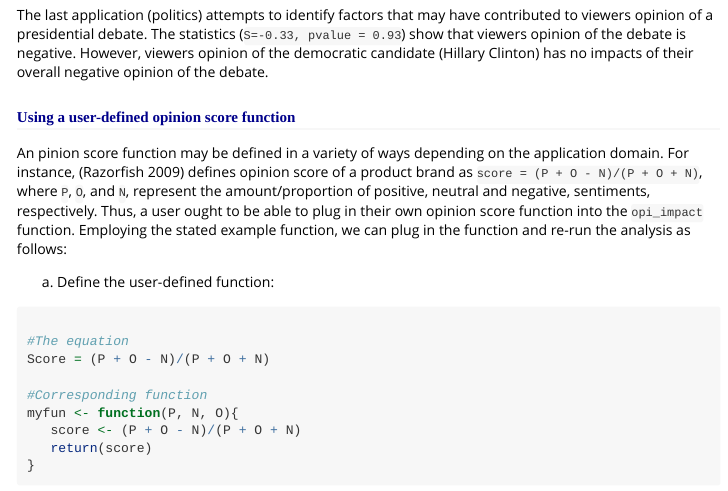
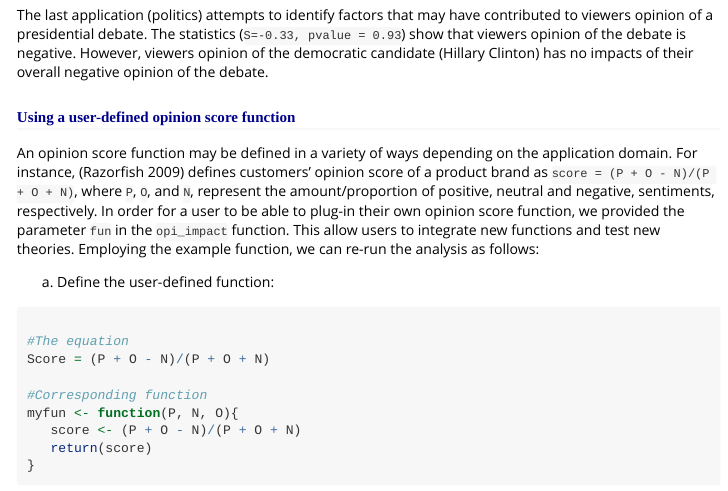
Before and after one commit to MAnalytics/opitools, an R Markdown document (vignettes/opitools-vignette.Rmd): the page in a window 1100 px wide, from 7800 px down. Rendered offline with R 4.5, knitr and Pandoc, with nearby package versions.

Commit message:
update vignette

```diff
--- a/vignettes/opitools-vignette.Rmd
+++ b/vignettes/opitools-vignette.Rmd
@@ -425,7 +425,7 @@ The last application (politics) attempts to identify factors that may have contr
 
 ### Using a user-defined opinion score function
 
-An pinion score function may be defined in a variety of ways depending on the application domain. For instance, [@Razorfish2019] defines opinion score of a product brand as `score = (P + O - N)/(P + O + N)`, where `P`, `O`, and `N`, represent the amount/proportion of positive, neutral and negative, sentiments, respectively. Thus, a user ought to be able to plug in their own opinion score function into the `opi_impact` function. Employing the stated example function, we can plug in the function and re-run the analysis as follows:
+An opinion score function may be defined in a variety of ways depending on the application domain. For instance, [@Razorfish2019] defines customers' opinion score of a product brand as `score = (P + O - N)/(P + O + N)`, where `P`, `O`, and `N`, represent the amount/proportion of positive, neutral and negative, sentiments, respectively. In order for a user to be able to plug-in their own opinion score function, we provided the parameter `fun` in the `opi_impact` function. This allow users to integrate new functions and test new theories. Employing the example function, we can re-run the analysis as follows:
 
 (a) Define the user-defined function:
 
```
